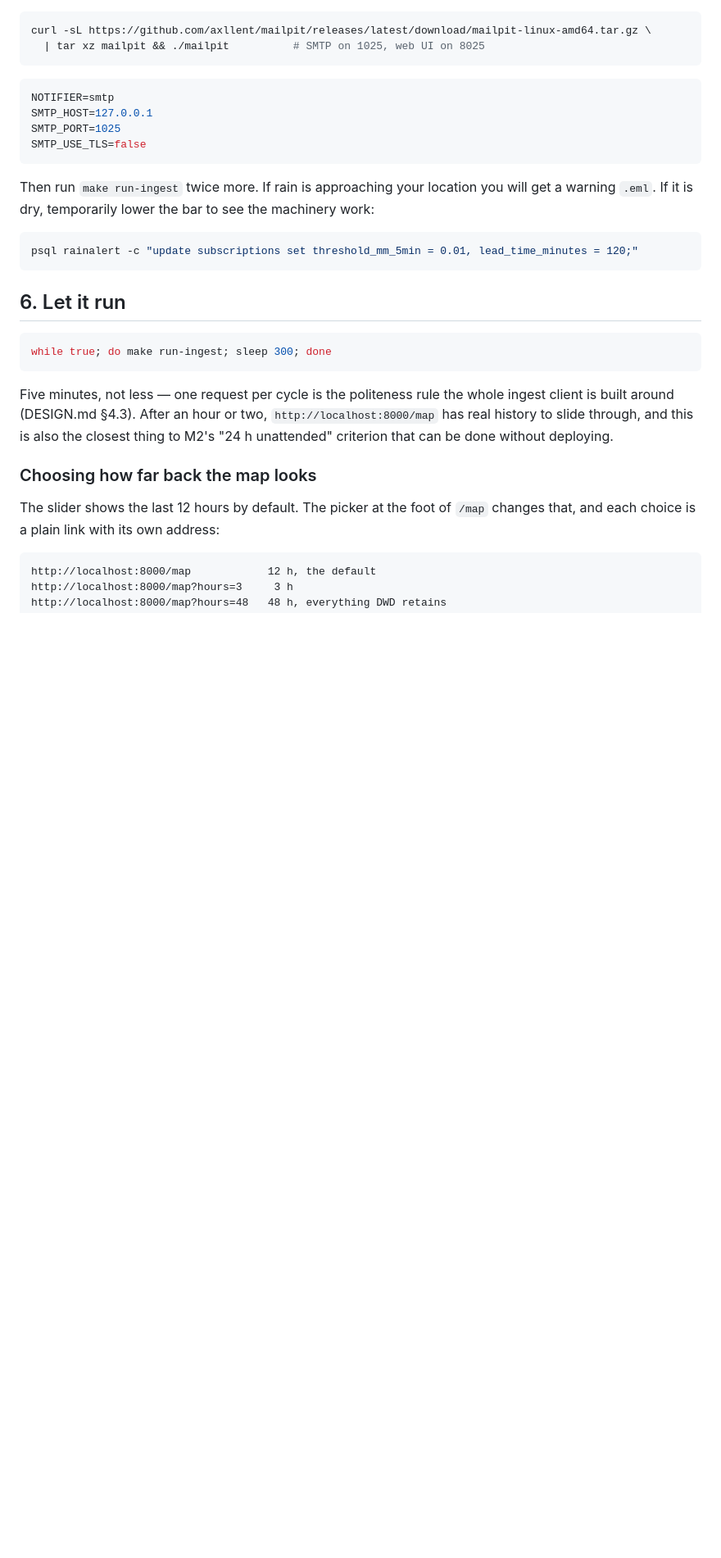
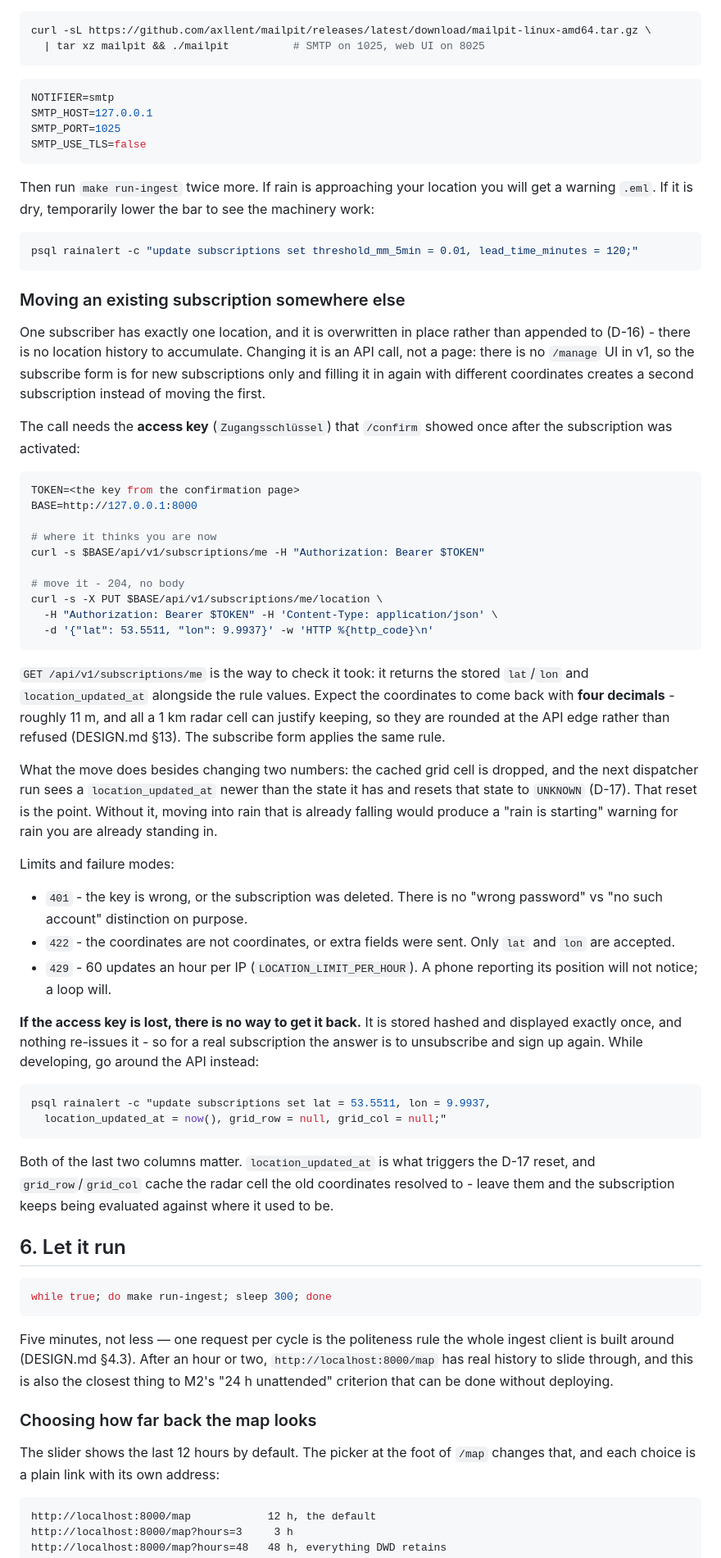
Before and after one commit to tschweitzer/RainForecastWarning, a Markdown page: docs/LOCAL.md, the part around the change. Shown at 82% size. Rendered like a GitHub page; blank space fills up the shorter version.

Commit message:
docs: how to move an existing subscription's location
The endpoint was in DESIGN.md's API table and nowhere a person following
LOCAL.md would meet it, so the only documented way to end up at different
coordinates was to sign up again - which creates a second subscription
rather than moving the first.

Document the real path: GET/PUT /api/v1/subscriptions/me[/location] with
the access key from /confirm, the four-decimal rounding that comes back,
the D-17 state reset the move triggers, and the 401/422/429 cases. Say
plainly that a lost access key cannot be recovered, and give the psql
escape hatch for development - including the two columns (location_
updated_at, grid_row/grid_col) that have to move with the coordinates.

Also correct DESIGN.md §11, which listed /manage as an existing page.
It is not built; changing a location is an API call until it is.

Verified against a live server: subscribe, confirm, GET me, PUT location,
GET me again, plus the psql path and each documented status code.

Co-Authored-By: Claude Opus 5 <noreply@anthropic.com>
Claude-Session: https://claude.ai/code/session_0165aWXbfDekXc7itUfbsh3G

````diff
--- a/docs/LOCAL.md
+++ b/docs/LOCAL.md
@@ -266,6 +266,61 @@ Then run `make run-ingest` twice more. If rain is approaching your location you
 psql rainalert -c "update subscriptions set threshold_mm_5min = 0.01, lead_time_minutes = 120;"
 ```
 
+### Moving an existing subscription somewhere else
+
+One subscriber has exactly one location, and it is overwritten in place rather than appended to
+(D-16) - there is no location history to accumulate. Changing it is an API call, not a page:
+there is no `/manage` UI in v1, so the subscribe form is for new subscriptions only and filling
+it in again with different coordinates creates a second subscription instead of moving the first.
+
+The call needs the **access key** (`Zugangsschlüssel`) that `/confirm` showed once after the
+subscription was activated:
+
+```sh
+TOKEN=<the key from the confirmation page>
+BASE=http://127.0.0.1:8000
+
+# where it thinks you are now
+curl -s $BASE/api/v1/subscriptions/me -H "Authorization: Bearer $TOKEN"
+
+# move it - 204, no body
+curl -s -X PUT $BASE/api/v1/subscriptions/me/location \
+  -H "Authorization: Bearer $TOKEN" -H 'Content-Type: application/json' \
+  -d '{"lat": 53.5511, "lon": 9.9937}' -w 'HTTP %{http_code}\n'
+```
+
+`GET /api/v1/subscriptions/me` is the way to check it took: it returns the stored `lat`/`lon` and
+`location_updated_at` alongside the rule values. Expect the coordinates to come back with **four
+decimals** - roughly 11 m, and all a 1 km radar cell can justify keeping, so they are rounded at
+the API edge rather than refused (DESIGN.md §13). The subscribe form applies the same rule.
+
+What the move does besides changing two numbers: the cached grid cell is dropped, and the next
+dispatcher run sees a `location_updated_at` newer than the state it has and resets that state to
+`UNKNOWN` (D-17). That reset is the point. Without it, moving into rain that is already falling
+would produce a "rain is starting" warning for rain you are already standing in.
+
+Limits and failure modes:
+
+- `401` - the key is wrong, or the subscription was deleted. There is no "wrong password" vs
+  "no such account" distinction on purpose.
+- `422` - the coordinates are not coordinates, or extra fields were sent. Only `lat` and `lon`
+  are accepted.
+- `429` - 60 updates an hour per IP (`LOCATION_LIMIT_PER_HOUR`). A phone reporting its position
+  will not notice; a loop will.
+
+**If the access key is lost, there is no way to get it back.** It is stored hashed and displayed
+exactly once, and nothing re-issues it - so for a real subscription the answer is to unsubscribe
+and sign up again. While developing, go around the API instead:
+
+```sh
+psql rainalert -c "update subscriptions set lat = 53.5511, lon = 9.9937,
+  location_updated_at = now(), grid_row = null, grid_col = null;"
+```
+
+Both of the last two columns matter. `location_updated_at` is what triggers the D-17 reset, and
+`grid_row`/`grid_col` cache the radar cell the old coordinates resolved to - leave them and the
+subscription keeps being evaluated against where it used to be.
+
 ## 6. Let it run
 
 ```sh
````
Also changed, not shown: docs/DESIGN.md (+5 -2 lines).
